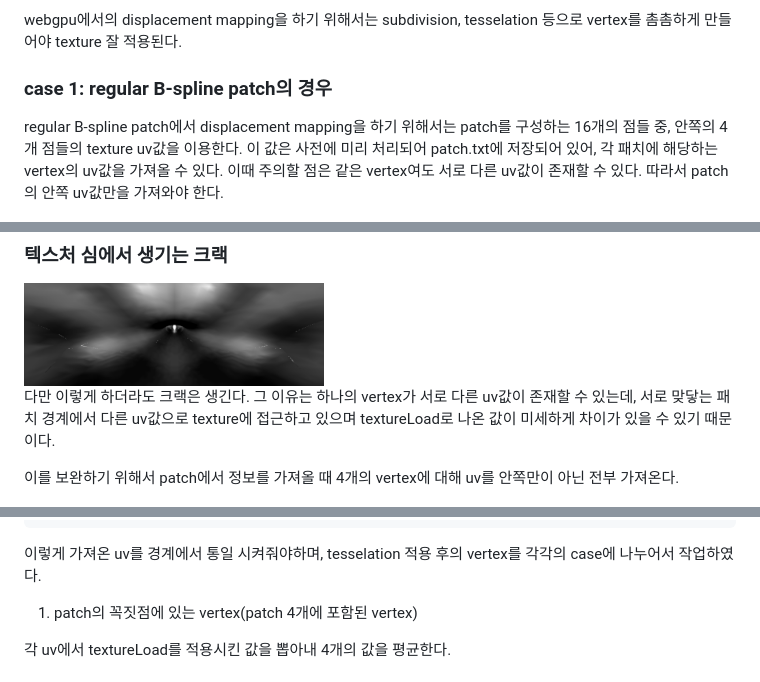
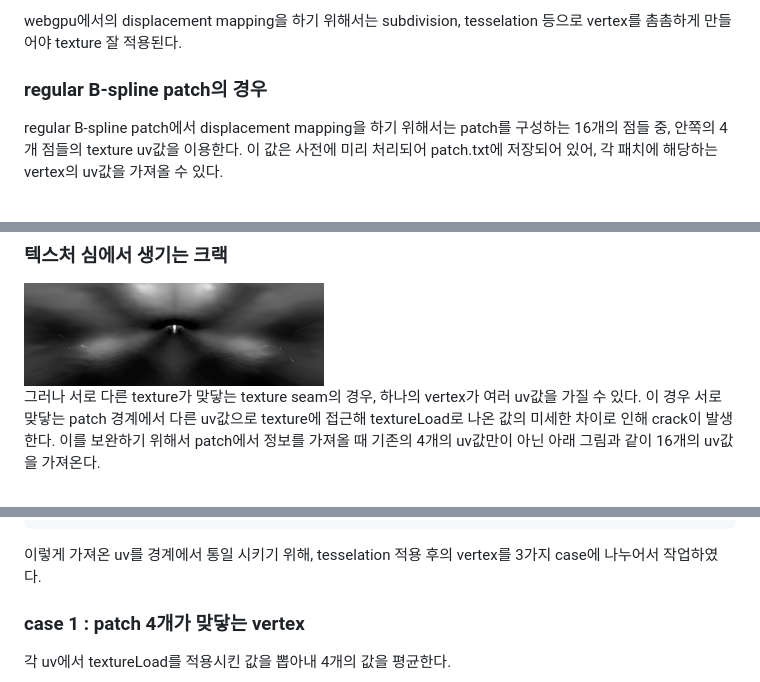
Before and after one commit to UOS-CGLab/Subdivision, a Markdown page: README.md, 3 parts joined by grey strips. GitHub-like rendering.

````diff
--- a/README.md
+++ b/README.md
@@ -442,10 +442,8 @@ displacement mapping은 texture의 값이 vertex의 position에 직접적인 영
 
 webgpu에서의 displacement mapping을 하기 위해서는 subdivision, tesselation 등으로 vertex를 촘촘하게 만들어야 texture 잘 적용된다.
 
-### case 1: regular B-spline patch의 경우
+### regular B-spline patch의 경우
 regular B-spline patch에서 displacement mapping을 하기 위해서는 patch를 구성하는 16개의 점들 중, 안쪽의 4개 점들의 texture uv값을 이용한다. 이 값은 사전에 미리 처리되어 patch.txt에 저장되어 있어, 각 패치에 해당하는 vertex의 uv값을 가져올 수 있다.
-이때 주의할 점은 같은 vertex여도 서로 다른 uv값이 존재할 수 있다.
-따라서 patch의 안쪽 uv값만을 가져와야 한다.
 
 <img src="./imgs/patch_texture_uv.png" alt="Description" width="300">
 
@@ -468,11 +466,10 @@ regular B-spline patch에서 displacement mapping을 하기 위해서는 patch
 
 <img src="./imgs/crack.png" alt="Description" width="300">
 
-다만 이렇게 하더라도 크랙은 생긴다. </br>
-그 이유는 하나의 vertex가 서로 다른 uv값이 존재할 수 있는데, </br>
-서로 맞닿는 패치 경계에서 다른 uv값으로 texture에 접근하고 있으며 textureLoad로 나온 값이 미세하게 차이가 있을 수 있기 때문이다. </br>
 
-이를 보완하기 위해서 patch에서 정보를 가져올 때 4개의 vertex에 대해 uv를 안쪽만이 아닌 전부 가져온다.
+그러나 서로 다른 texture가 맞닿는 texture seam의 경우, 하나의 vertex가 여러 uv값을 가질 수 있다. </br>
+이 경우 서로 맞닿는 patch 경계에서 다른 uv값으로 texture에 접근해 textureLoad로 나온 값의 미세한 차이로 인해 crack이 발생한다. </br>
+이를 보완하기 위해서 patch에서 정보를 가져올 때 기존의 4개의 uv값만이 아닌 아래 그림과 같이 16개의 uv값을 가져온다.
 
 <img src="./imgs/patch_texture_uv_all.png" alt="Description" width="300">
 
@@ -482,10 +479,10 @@ regular B-spline patch에서 displacement mapping을 하기 위해서는 patch
 ...
 ```
 
-이렇게 가져온 uv를 경계에서 통일 시켜줘야하며,
-tesselation 적용 후의 vertex를 각각의 case에 나누어서 작업하였다.
+이렇게 가져온 uv를 경계에서 통일 시키기 위해,
+tesselation 적용 후의 vertex를 3가지 case에 나누어서 작업하였다.
 
-1. patch의 꼭짓점에 있는 vertex(patch 4개에 포함된 vertex)
+### case 1 : patch 4개가 맞닿는 vertex
 
 각 uv에서 textureLoad를 적용시킨 값을 뽑아내 4개의 값을 평균한다.
 
````
Also changed, not shown: other parts of README.md (+2 -2 lines).
